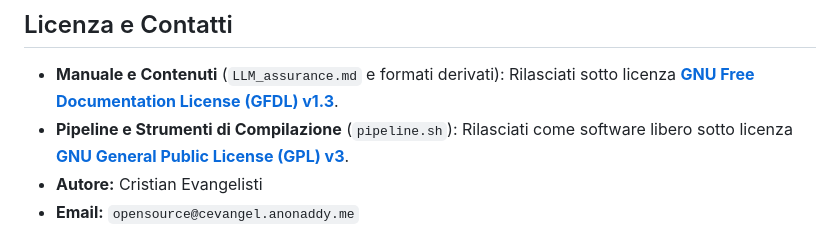
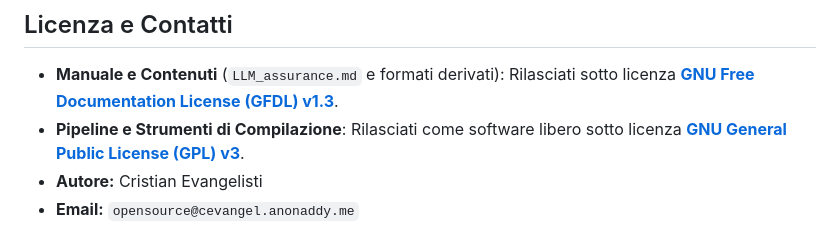
Before and after one commit to kamaludu/LLM_assurance, a Markdown page: README.md, the part around the change. Rendered like a GitHub page.

Commit message:
Revise license details for pipeline and tools
Updated license information for pipeline and build tools.

```diff
--- a/README.md
+++ b/README.md
@@ -184,7 +184,7 @@ Prendetelo quindi per quello che è: una mappa di studio molto approfondita, una
 
 - **Manuale e Contenuti** (`LLM_assurance.md` e formati derivati):
   Rilasciati sotto licenza **[GNU Free Documentation License (GFDL) v1.3](COPYING-DOC)**.
-- **Pipeline e Strumenti di Compilazione** (`pipeline.sh`):
+- **Pipeline e Strumenti di Compilazione**:
   Rilasciati come software libero sotto licenza **[GNU General Public License (GPL) v3](COPYING)**.
 - **Autore:** Cristian Evangelisti
 - **Email:** `opensource@cevangel.anonaddy.me`
```
